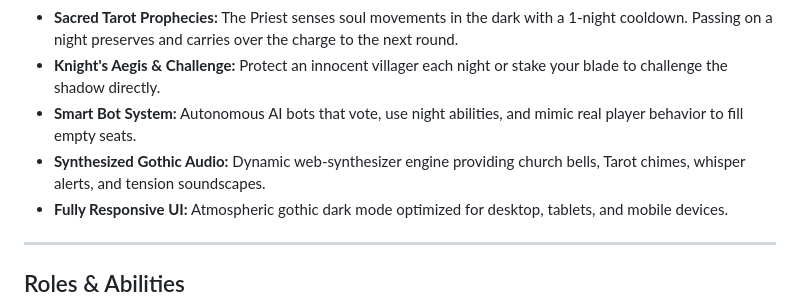
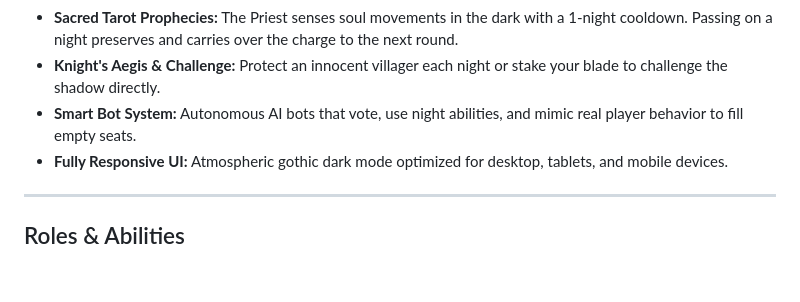
Before and after one commit to Lexovian/Mr.Schadenfreude, a Markdown page: README.md, the part around the change. GitHub-like rendering; blank space fills up the shorter version.

```diff
--- a/README.md
+++ b/README.md
@@ -66,7 +66,6 @@ As dawn breaks, the villagers must analyze **Forensic Autopsy Reports**, listen
 - **Sacred Tarot Prophecies:** The Priest senses soul movements in the dark with a 1-night cooldown. Passing on a night preserves and carries over the charge to the next round.
 - **Knight's Aegis & Challenge:** Protect an innocent villager each night or stake your blade to challenge the shadow directly.
 - **Smart Bot System:** Autonomous AI bots that vote, use night abilities, and mimic real player behavior to fill empty seats.
-- **Synthesized Gothic Audio:** Dynamic web-synthesizer engine providing church bells, Tarot chimes, whisper alerts, and tension soundscapes.
 - **Fully Responsive UI:** Atmospheric gothic dark mode optimized for desktop, tablets, and mobile devices.
 
 ---
```
